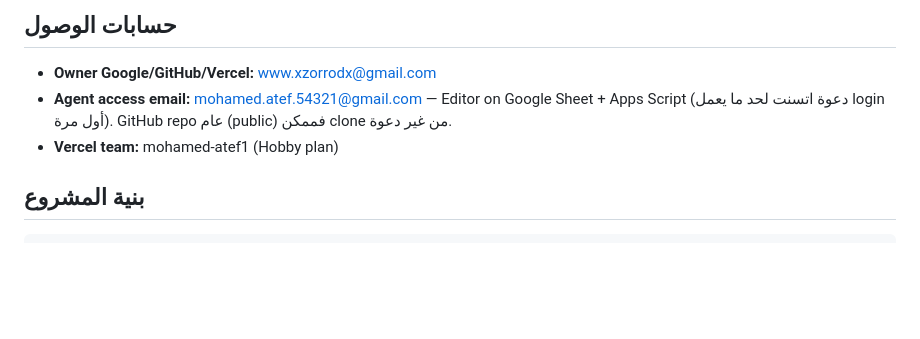
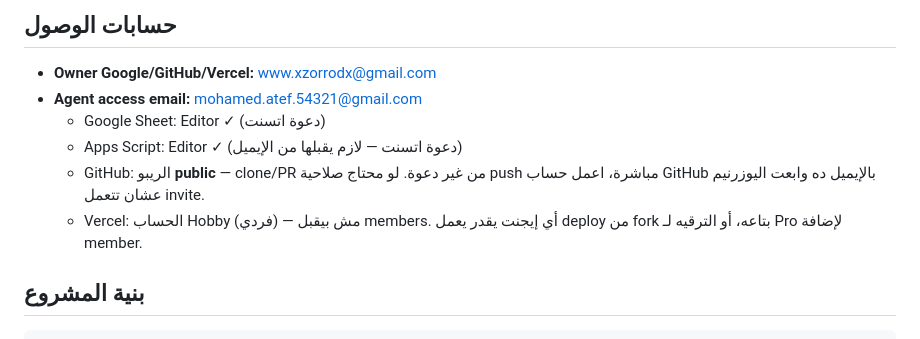
Before and after one commit to MohamedAtef321/Anubis-Website, a Markdown page: HANDOFF.md, the part around the change. GitHub-like rendering; blank space fills up the shorter version.

Commit message:
HANDOFF: clarify per-service access for agent email

```diff
--- a/HANDOFF.md
+++ b/HANDOFF.md
@@ -16,8 +16,11 @@
 ## حسابات الوصول
 
 - **Owner Google/GitHub/Vercel:** www.xzorrodx@gmail.com
-- **Agent access email:** mohamed.atef.54321@gmail.com — Editor on Google Sheet + Apps Script (دعوة اتسنت لحد ما يعمل login أول مرة). GitHub repo عام (public) فممكن clone من غير دعوة.
-- **Vercel team:** mohamed-atef1 (Hobby plan)
+- **Agent access email:** mohamed.atef.54321@gmail.com
+  - Google Sheet: Editor ✓ (دعوة اتسنت)
+  - Apps Script: Editor ✓ (دعوة اتسنت — لازم يقبلها من الإيميل)
+  - GitHub: الريبو **public** — clone/PR من غير دعوة. لو محتاج صلاحية push مباشرة، اعمل حساب GitHub بالإيميل ده وابعت اليوزرنيم عشان تتعمل invite.
+  - Vercel: الحساب Hobby (فردي) — مش بيقبل members. أي إيجنت يقدر يعمل deploy من fork بتاعه، أو الترقيه لـ Pro لإضافة member.
 
 ## بنية المشروع
 
```
